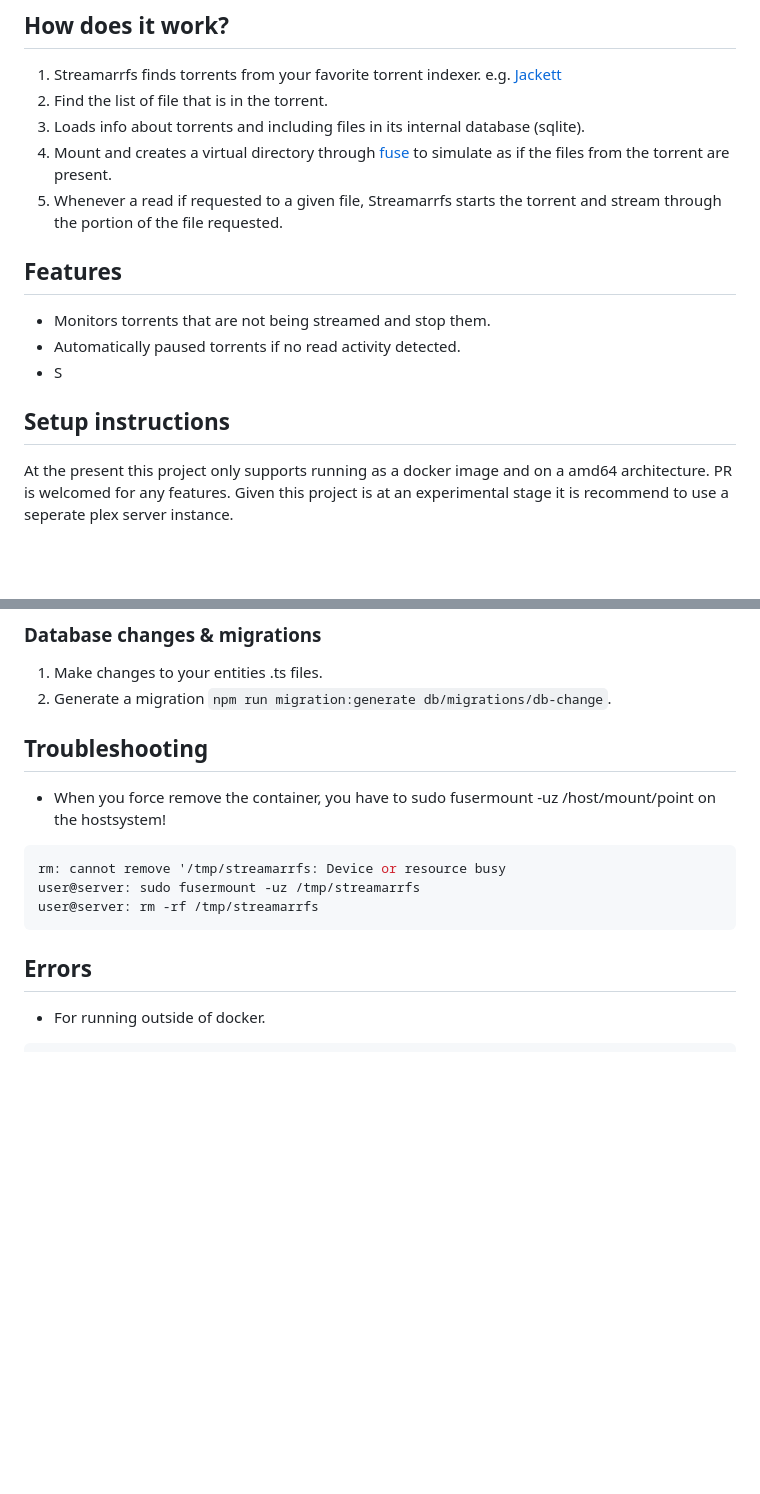
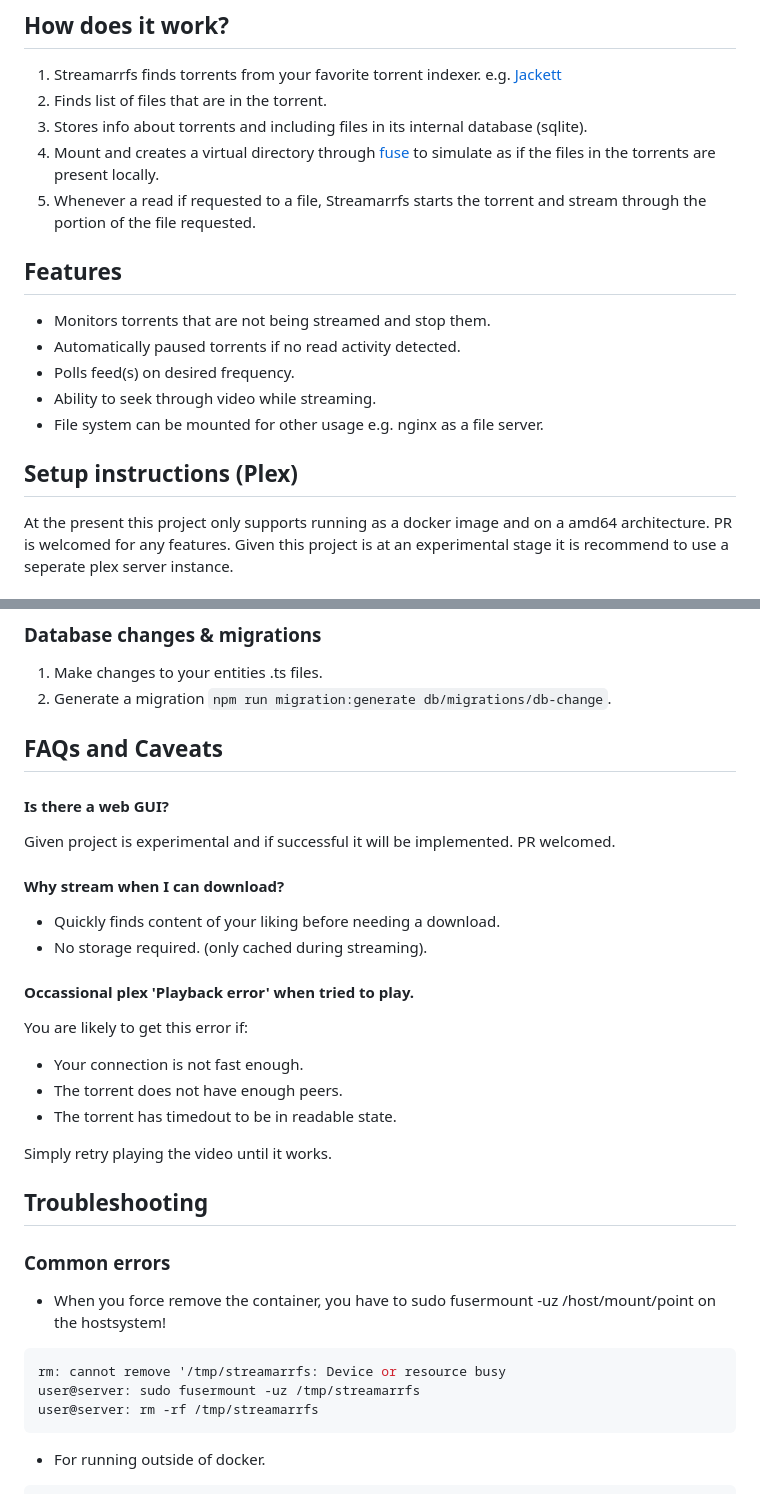
Before and after one commit to puttyman/streamarrfs, a Markdown page: README.md, 2 parts joined by grey strips. GitHub-like rendering; blank space fills up the shorter version.

Commit message:
docs: updated reaadme

````diff
--- a/README.md
+++ b/README.md
@@ -4,17 +4,19 @@ Streamarrfs allows to stream torrents via plex, jellyfin and etc. Powered by [
 
 ## How does it work?
   1. Streamarrfs finds torrents from your favorite torrent indexer. e.g. [Jackett](https://github.com/Jackett/Jackett)
-  2. Find the list of file that is in the torrent.
-  2. Loads info about torrents and including files in its internal database (sqlite).
-  3. Mount and creates a virtual directory through [fuse](https://github.com/libfuse/libfuse) to simulate as if the files from the torrent are present.
-  4. Whenever a read if requested to a given file, Streamarrfs starts the torrent and stream through the portion of the file requested.
+  2. Finds list of files that are in the torrent.
+  2. Stores info about torrents and including files in its internal database (sqlite).
+  3. Mount and creates a virtual directory through [fuse](https://github.com/libfuse/libfuse) to simulate as if the files in the torrents are present locally.
+  4. Whenever a read if requested to a file, Streamarrfs starts the torrent and stream through the portion of the file requested.
 
 ## Features
 - Monitors torrents that are not being streamed and stop them.
 - Automatically paused torrents if no read activity detected.
-- S
+- Polls feed(s) on desired frequency.
+- Ability to seek through video while streaming.
+- File system can be mounted for other usage e.g. nginx as a file server.
 
-## Setup instructions
+## Setup instructions (Plex)
 
 At the present this project only supports running as a docker image and on a amd64 architecture. PR is welcomed for any features. Given this project is at an experimental stage it is recommend to use a seperate plex server instance.
 
@@ -51,7 +53,31 @@ At the present this project only supports running as a docker image and on a amd
   2. Generate a migration `npm run migration:generate db/migrations/db-change`.
 
 
+
+## FAQs and Caveats
+
+#### Is there a web GUI?
+
+Given project is experimental and if successful it will be implemented. PR welcomed.
+
+#### Why stream when I can download?
+
+- Quickly finds content of your liking before needing a download.
+- No storage required. (only cached during streaming).
+
+#### Occassional plex 'Playback error' when tried to play.
+
+You are likely to get this error if:
+- Your connection is not fast enough.
+- The torrent does not have enough peers.
+- The torrent has timedout to be in readable state.
+
+Simply retry playing the video until it works.
+
+
 ## Troubleshooting
+
+### Common errors
 
 - When you force remove the container, you have to sudo fusermount -uz /host/mount/point on the hostsystem!
 
@@ -60,9 +86,6 @@ rm: cannot remove '/tmp/streamarrfs: Device or resource busy
 user@server: sudo fusermount -uz /tmp/streamarrfs
 user@server: rm -rf /tmp/streamarrfs
 ```
-
-
-## Errors
 
 - For running outside of docker.
 
````
Also changed, not shown: other parts of README.md (+1 -1 lines).
